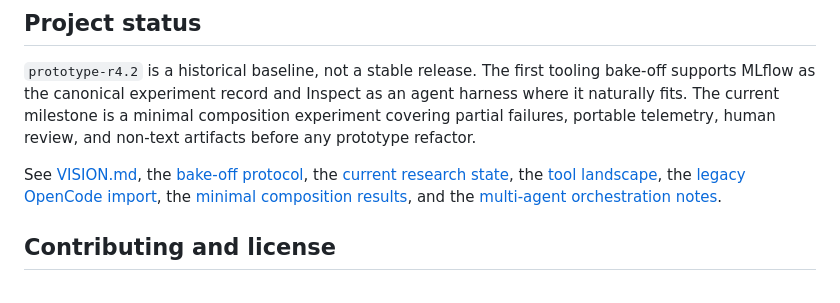
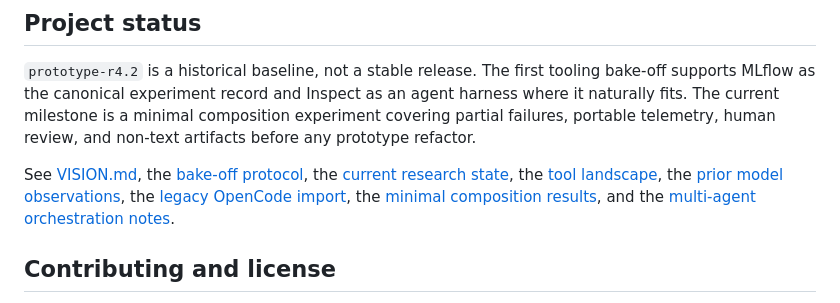
Before and after one commit to qSerj/llm-agent-workbench, a Markdown page: README.md, the part around the change. GitHub-like rendering.

Commit message:
Record prior model observations

```diff
--- a/README.md
+++ b/README.md
@@ -105,7 +105,8 @@ review, and non-text artifacts before any prototype refactor.
 See [VISION.md](VISION.md), the [bake-off protocol](docs/research/bakeoff-protocol.md),
 the [current research state](docs/CURRENT_STATE.md),
 the [tool landscape](docs/research/tool-landscape.md), the
-[legacy OpenCode import](docs/research/legacy-opencode-results-2026-08-12.md),
+[prior model observations](docs/research/model-observations-before-workbench.md),
+the [legacy OpenCode import](docs/research/legacy-opencode-results-2026-08-12.md),
 the [minimal composition results](docs/research/composition-results-2026-08-12.md),
 and the [multi-agent orchestration notes](docs/orchestration.md).
 
```
Also changed, not shown: docs/CURRENT_STATE.md (+7 -0 lines), docs/research/model-observations-before-workbench.md (added, +86 -0 lines).
